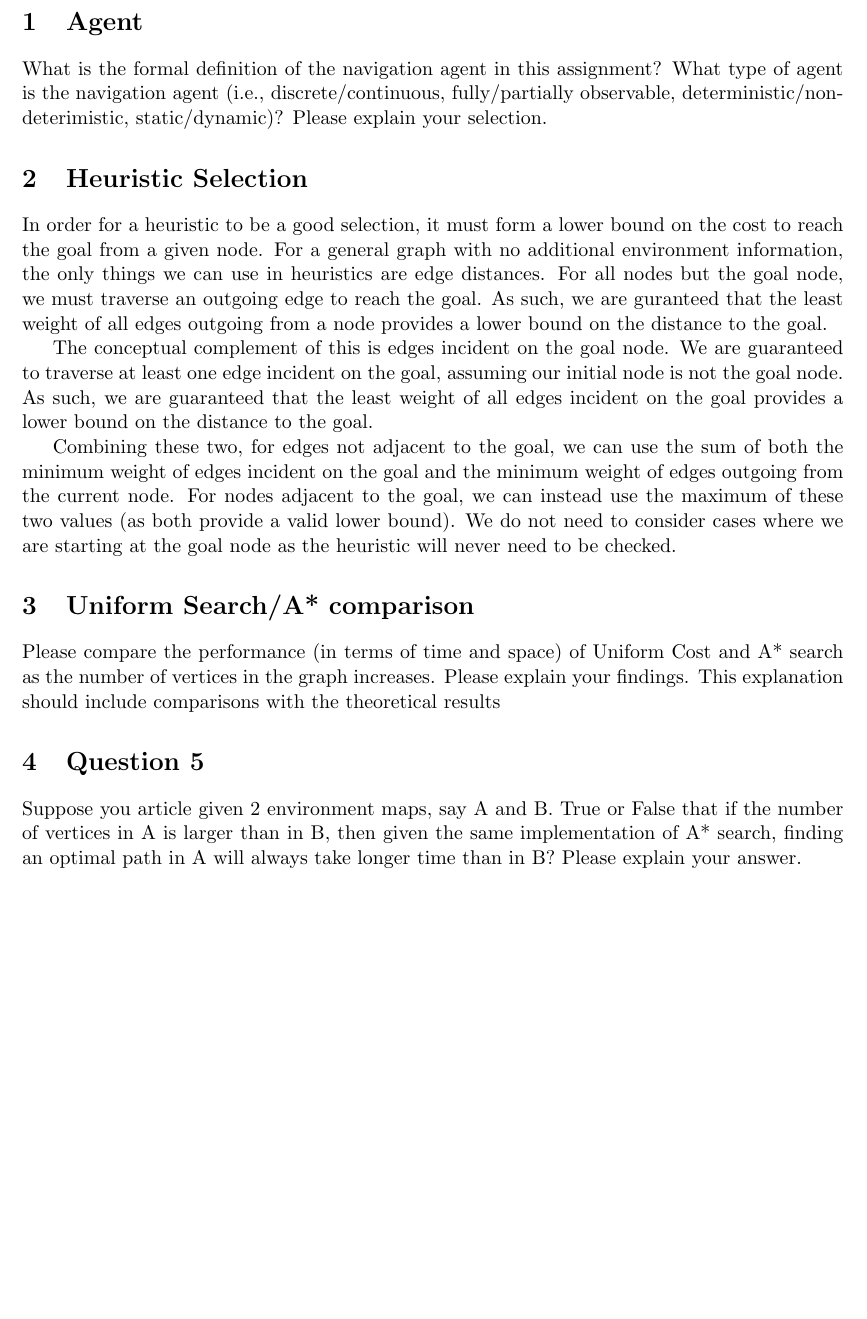
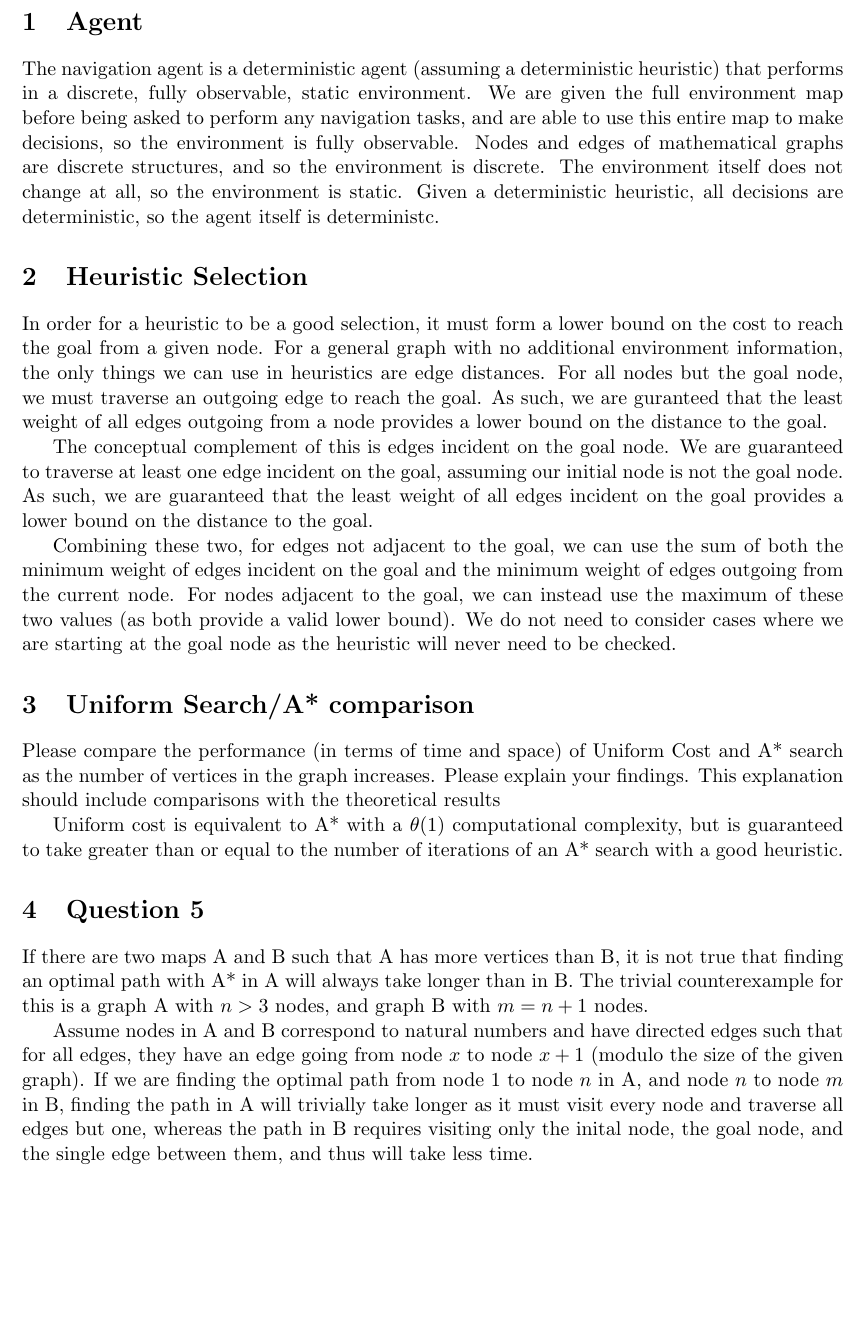
Before and after one commit to TRManderson/comp3702-a1, a LaTeX document (report/report.tex): part of page 2 of 2, cut so that both start at the same text. Compiled offline with pdfLaTeX.

Commit message:
Add a bunch of stuff to the report

```diff
--- a/report/report.tex
+++ b/report/report.tex
@@ -1,6 +1,8 @@
 \documentclass[11pt,a4paper]{article}
 \usepackage[margin=1in]{geometry}
-
+\usepackage{tikz}
+\usetikzlibrary{graphs}
+\usepackage{float}
 
 \title{COMP3702 Assignment 1}
 \author{
@@ -17,7 +19,7 @@ Tristan Roberts (42846879)
 \clearpage
 
 \section{Agent}
-What is the formal definition of the navigation agent in this assignment? What type of agent is the navigation agent (i.e., discrete/continuous, fully/partially observable, deterministic/non-deterimistic, static/dynamic)? Please explain your selection.
+The navigation agent is a deterministic agent (assuming a deterministic heuristic) that performs in a discrete, fully observable, static environment. We are given the full environment map before being asked to perform any navigation tasks, and are able to use this entire map to make decisions, so the environment is fully observable. Nodes and edges of mathematical graphs are discrete structures, and so the environment is discrete. The environment itself does not change at all, so the environment is static. Given a deterministic heuristic, all decisions are deterministic, so the agent itself is deterministc.
 
 
 \section{Heuristic Selection}
@@ -29,11 +31,16 @@ Combining these two, for edges not adjacent to the goal, we can use the sum of b
 
 
 \section{Uniform Search/A* comparison}
+
 Please compare the performance (in terms of time and space) of Uniform Cost and A* search as the number of vertices in the graph increases. Please explain your findings. This explanation should include comparisons with the theoretical results
+
+Uniform cost is equivalent to A* with a \(\theta(1)\) computational complexity, but is guaranteed to take greater than or equal to the number of iterations of an A* search with a good heuristic.
+
 
 
 \section{Question 5}
-Suppose you article given 2 environment maps, say A and B. True or False that if the number of vertices in A is larger than in B, then given the same implementation of A* search, finding an optimal path in A will always take longer time than in B? Please explain your answer.
+If there are two maps A and B such that A has more vertices than B, it is not true that finding an optimal path with A* in A will always take longer than in B. The trivial counterexample for this is a graph A with \(n > 3\) nodes, and graph B with \(m = n + 1\) nodes.
 
+Assume nodes in A and B correspond to natural numbers and have directed edges such that for all edges, they have an edge going from node \(x\) to node \(x+1\) (modulo the size of the given graph). If we are finding the optimal path from node \(1\) to node \(n\) in A, and node \(n\) to node \(m\) in B, finding the path in A will trivially take longer as it must visit every node and traverse all edges but one, whereas the path in B requires visiting only the inital node, the goal node, and the single edge between them, and thus will take less time.
 
 \end{document}
```
